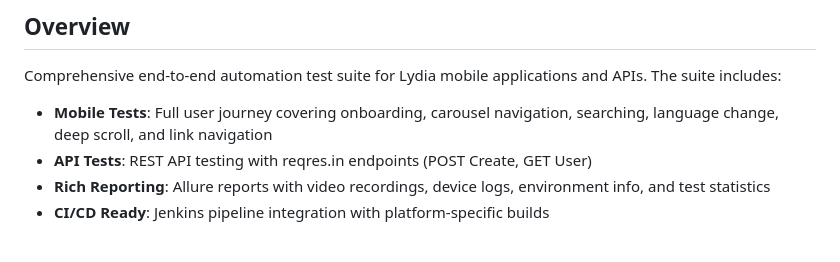
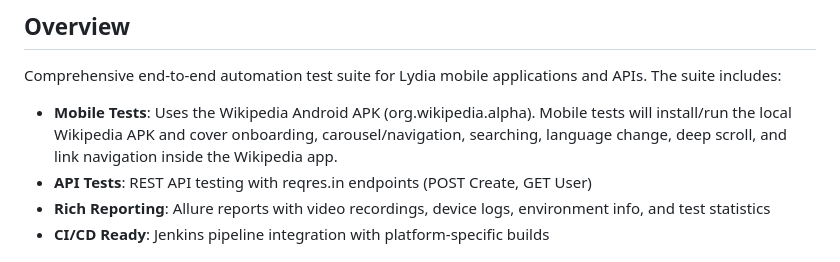
Before and after one commit to hakantetik44/LydiaSolutions_WebAndMobil, a Markdown page: README.md, the part around the change. GitHub-like rendering.

```diff
--- a/README.md
+++ b/README.md
@@ -36,7 +36,7 @@
 
 ## Overview
 Comprehensive end-to-end automation test suite for Lydia mobile applications and APIs. The suite includes:
-- **Mobile Tests**: Full user journey covering onboarding, carousel navigation, searching, language change, deep scroll, and link navigation
+- **Mobile Tests**:  Uses the Wikipedia Android APK (org.wikipedia.alpha). Mobile tests will install/run the local Wikipedia APK and cover onboarding, carousel/navigation, searching, language change, deep scroll, and link navigation inside the Wikipedia app.
 - **API Tests**: REST API testing with reqres.in endpoints (POST Create, GET User)
 - **Rich Reporting**: Allure reports with video recordings, device logs, environment info, and test statistics
 - **CI/CD Ready**: Jenkins pipeline integration with platform-specific builds
```
